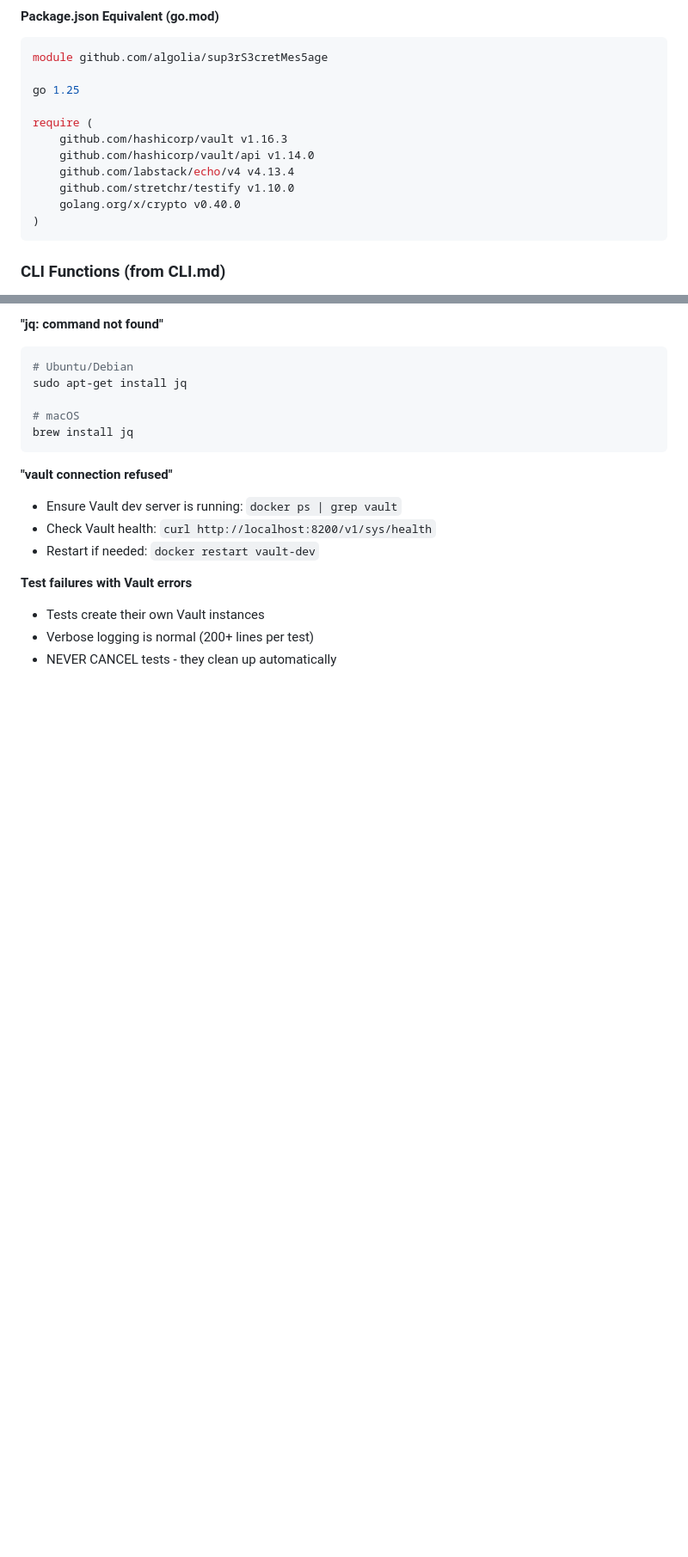
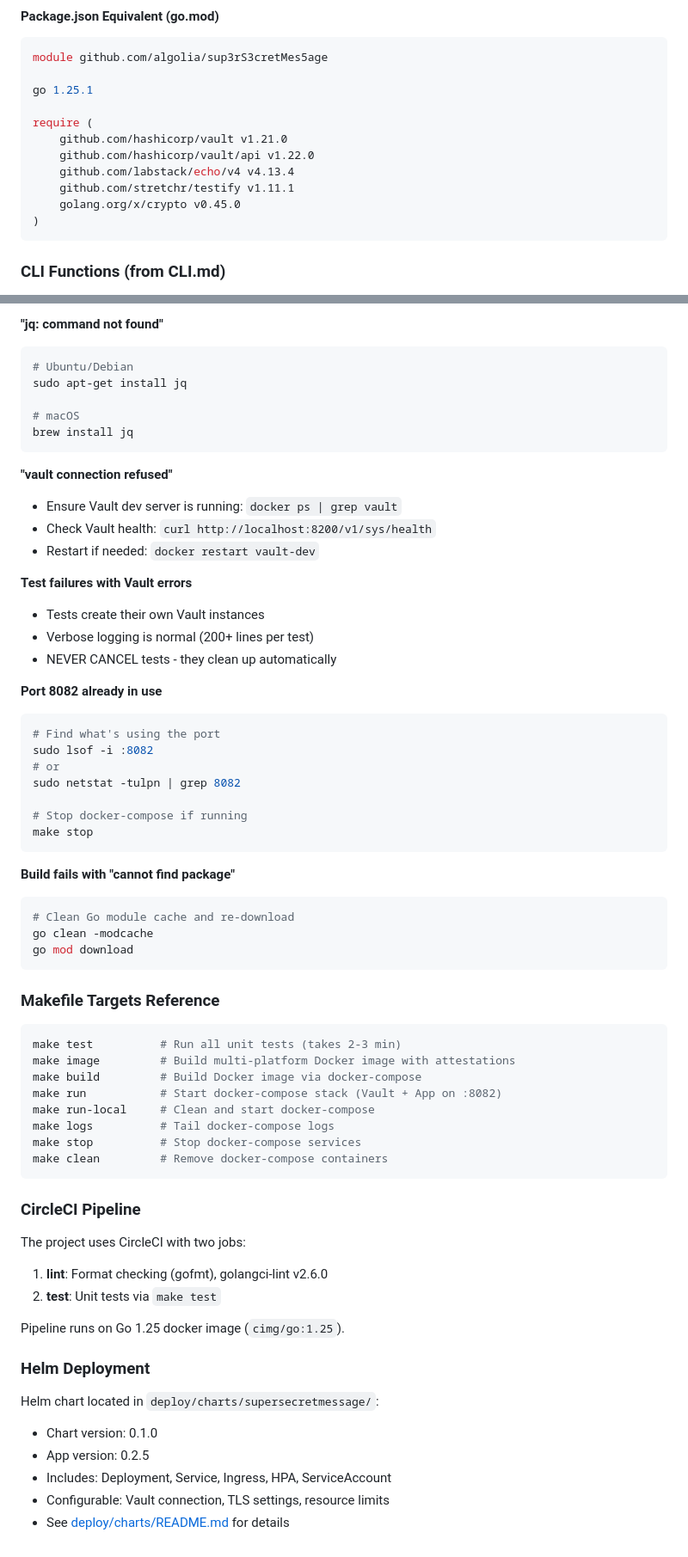
Before and after one commit to algolia/sup3rS3cretMes5age, a Markdown page: .github/copilot-instructions.md, 2 parts joined by grey strips. Shown at 86% size. GitHub-like rendering; blank space fills up the shorter version.

````diff
--- a/.github/copilot-instructions.md
+++ b/.github/copilot-instructions.md
@@ -157,14 +212,14 @@ web/               # Web assets
 ```go
 module github.com/algolia/sup3rS3cretMes5age
 
-go 1.25
+go 1.25.1
 
 require (
-    github.com/hashicorp/vault v1.16.3
-    github.com/hashicorp/vault/api v1.14.0
+    github.com/hashicorp/vault v1.21.0
+    github.com/hashicorp/vault/api v1.22.0
     github.com/labstack/echo/v4 v4.13.4
-    github.com/stretchr/testify v1.10.0
-    golang.org/x/crypto v0.40.0
+    github.com/stretchr/testify v1.11.1
+    golang.org/x/crypto v0.45.0
 )
 ```
 
@@ -216,3 +271,48 @@ brew install jq
 - Tests create their own Vault instances
 - Verbose logging is normal (200+ lines per test)
 - NEVER CANCEL tests - they clean up automatically
+
+**Port 8082 already in use**
+```bash
+# Find what's using the port
+sudo lsof -i :8082
+# or
+sudo netstat -tulpn | grep 8082
+
+# Stop docker-compose if running
+make stop
+```
+
+**Build fails with "cannot find package"**
+```bash
+# Clean Go module cache and re-download
+go clean -modcache
+go mod download
+```
+
+### Makefile Targets Reference
+```bash
+make test          # Run all unit tests (takes 2-3 min)
+make image         # Build multi-platform Docker image with attestations
+make build         # Build Docker image via docker-compose
+make run           # Start docker-compose stack (Vault + App on :8082)
+make run-local     # Clean and start docker-compose
+make logs          # Tail docker-compose logs
+make stop          # Stop docker-compose services
+make clean         # Remove docker-compose containers
+```
+
+### CircleCI Pipeline
+The project uses CircleCI with two jobs:
+1. **lint**: Format checking (gofmt), golangci-lint v2.6.0
+2. **test**: Unit tests via `make test`
+
+Pipeline runs on Go 1.25 docker image (`cimg/go:1.25`).
+
+### Helm Deployment
+Helm chart located in `deploy/charts/supersecretmessage/`:
+- Chart version: 0.1.0
+- App version: 0.2.5
+- Includes: Deployment, Service, Ingress, HPA, ServiceAccount
+- Configurable: Vault connection, TLS settings, resource limits
+- See [deploy/charts/README.md](deploy/charts/README.md) for details
````
Also changed, not shown: other parts of .github/copilot-instructions.md (+81 -26 lines).
